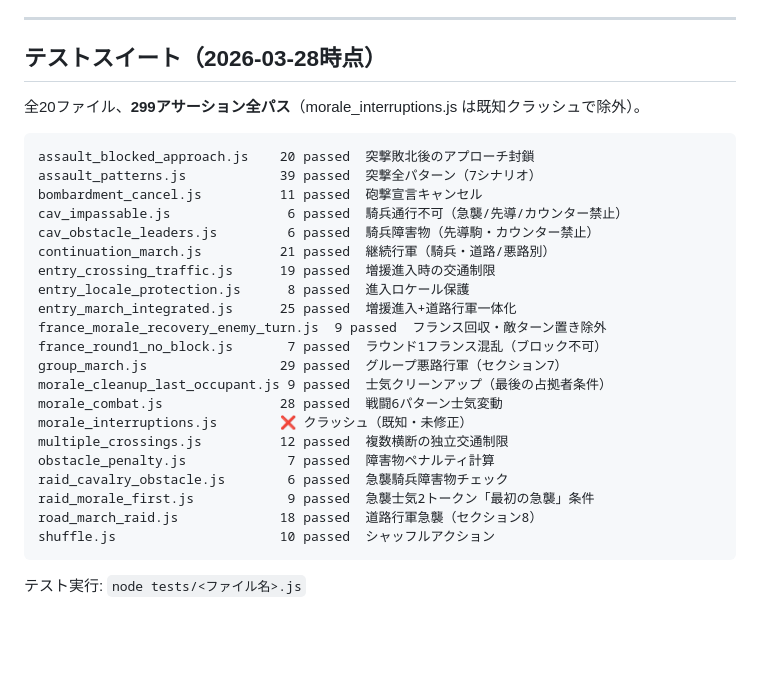
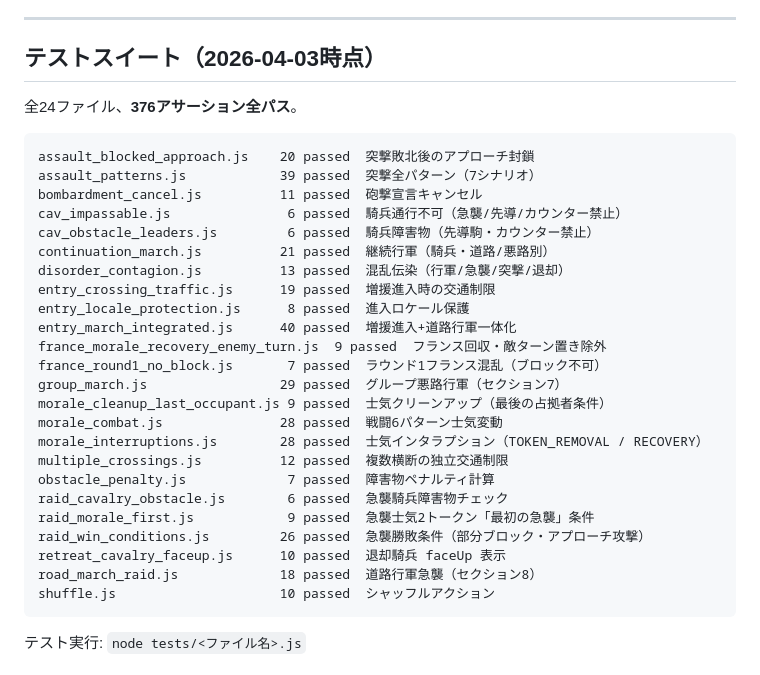
Before and after one commit to tomo9878/marengo, a Markdown page: CLAUDE.md, the part around one of its changes. GitHub-like rendering; blank space fills up the shorter version.

````diff
--- a/CLAUDE.md
+++ b/CLAUDE.md
@@ -103,9 +103,9 @@ data/
 
 ---
 
-## テストスイート（2026-03-28時点）
+## テストスイート（2026-04-03時点）
 
-全20ファイル、**299アサーション全パス**（morale_interruptions.js は既知クラッシュで除外）。
+全24ファイル、**376アサーション全パス**。
 
 ```
 assault_blocked_approach.js    20 passed  突撃敗北後のアプローチ封鎖
@@ -114,19 +114,22 @@ bombardment_cancel.js          11 passed  砲撃宣言キャンセル
 cav_impassable.js               6 passed  騎兵通行不可（急襲/先導/カウンター禁止）
 cav_obstacle_leaders.js         6 passed  騎兵障害物（先導駒・カウンター禁止）
 continuation_march.js          21 passed  継続行軍（騎兵・道路/悪路別）
+disorder_contagion.js          13 passed  混乱伝染（行軍/急襲/突撃/退却）
 entry_crossing_traffic.js      19 passed  増援進入時の交通制限
 entry_locale_protection.js      8 passed  進入ロケール保護
-entry_march_integrated.js      25 passed  増援進入+道路行軍一体化
+entry_march_integrated.js      40 passed  増援進入+道路行軍一体化
 france_morale_recovery_enemy_turn.js  9 passed  フランス回収・敵ターン置き除外
 france_round1_no_block.js       7 passed  ラウンド1フランス混乱（ブロック不可）
 group_march.js                 29 passed  グループ悪路行軍（セクション7）
 morale_cleanup_last_occupant.js 9 passed  士気クリーンアップ（最後の占拠者条件）
 morale_combat.js               28 passed  戦闘6パターン士気変動
-morale_interruptions.js        ❌ クラッシュ（既知・未修正）
+morale_interruptions.js        28 passed  士気インタラプション（TOKEN_REMOVAL / RECOVERY）
 multiple_crossings.js          12 passed  複数横断の独立交通制限
 obstacle_penalty.js             7 passed  障害物ペナルティ計算
 raid_cavalry_obstacle.js        6 passed  急襲騎兵障害物チェック
 raid_morale_first.js            9 passed  急襲士気2トークン「最初の急襲」条件
+raid_win_conditions.js         26 passed  急襲勝敗条件（部分ブロック・アプローチ攻撃）
+retreat_cavalry_faceup.js      10 passed  退却騎兵 faceUp 表示
 road_march_raid.js             18 passed  道路行軍急襲（セクション8）
 shuffle.js                     10 passed  シャッフルアクション
 ```
````
Also changed, not shown: other parts of CLAUDE.md (+27 -2 lines).
